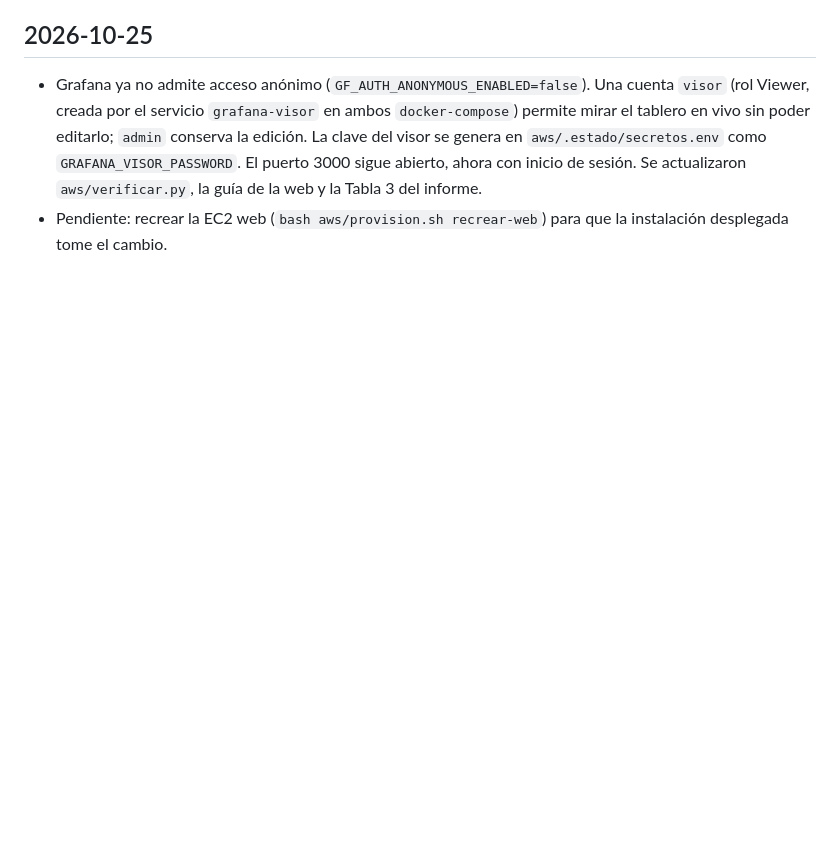
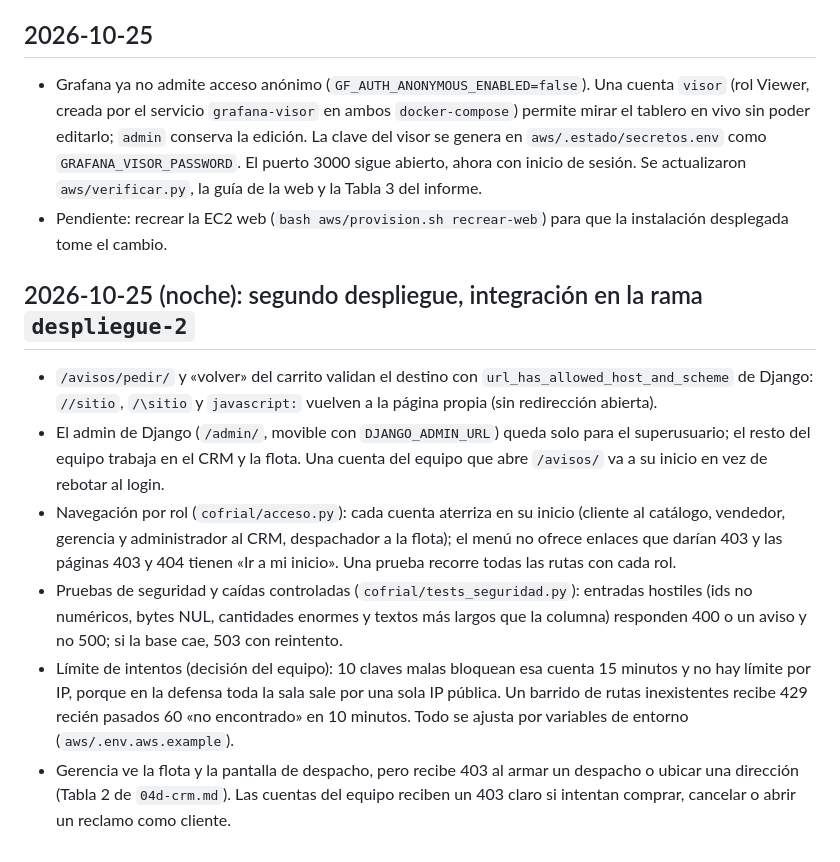
Before and after one commit to leftra123/cofrial-spa, a Markdown page: informe/99-bitacora.md, the part around the change. Drawn GitHub-style; blank space fills up the shorter version.

Commit message:
Informe: permiso «Flota y armar despacho» en la Tabla 2 y bitácora del segundo despliegue
Co-Authored-By: Claude Opus 5.5 <noreply@anthropic.com>

```diff
--- a/informe/99-bitacora.md
+++ b/informe/99-bitacora.md
@@ -47,3 +47,11 @@ Registro breve de avances y acuerdos (sirve para el informe y la defensa).
 ## 2026-10-25
 - Grafana ya no admite acceso anónimo (`GF_AUTH_ANONYMOUS_ENABLED=false`). Una cuenta `visor` (rol Viewer, creada por el servicio `grafana-visor` en ambos `docker-compose`) permite mirar el tablero en vivo sin poder editarlo; `admin` conserva la edición. La clave del visor se genera en `aws/.estado/secretos.env` como `GRAFANA_VISOR_PASSWORD`. El puerto 3000 sigue abierto, ahora con inicio de sesión. Se actualizaron `aws/verificar.py`, la guía de la web y la Tabla 3 del informe.
 - Pendiente: recrear la EC2 web (`bash aws/provision.sh recrear-web`) para que la instalación desplegada tome el cambio.
+
+## 2026-10-25 (noche): segundo despliegue, integración en la rama `despliegue-2`
+- `/avisos/pedir/` y «volver» del carrito validan el destino con `url_has_allowed_host_and_scheme` de Django: `//sitio`, `/\sitio` y `javascript:` vuelven a la página propia (sin redirección abierta).
+- El admin de Django (`/admin/`, movible con `DJANGO_ADMIN_URL`) queda solo para el superusuario; el resto del equipo trabaja en el CRM y la flota. Una cuenta del equipo que abre `/avisos/` va a su inicio en vez de rebotar al login.
+- Navegación por rol (`cofrial/acceso.py`): cada cuenta aterriza en su inicio (cliente al catálogo, vendedor, gerencia y administrador al CRM, despachador a la flota); el menú no ofrece enlaces que darían 403 y las páginas 403 y 404 tienen «Ir a mi inicio». Una prueba recorre todas las rutas con cada rol.
+- Pruebas de seguridad y caídas controladas (`cofrial/tests_seguridad.py`): entradas hostiles (ids no numéricos, bytes NUL, cantidades enormes y textos más largos que la columna) responden 400 o un aviso y no 500; si la base cae, 503 con reintento.
+- Límite de intentos (decisión del equipo): 10 claves malas bloquean esa cuenta 15 minutos y no hay límite por IP, porque en la defensa toda la sala sale por una sola IP pública. Un barrido de rutas inexistentes recibe 429 recién pasados 60 «no encontrado» en 10 minutos. Todo se ajusta por variables de entorno (`aws/.env.aws.example`).
+- Gerencia ve la flota y la pantalla de despacho, pero recibe 403 al armar un despacho o ubicar una dirección (Tabla 2 de `04d-crm.md`). Las cuentas del equipo reciben un 403 claro si intentan comprar, cancelar o abrir un reclamo como cliente.
```
Also changed, not shown: informe/04d-crm.md (+1 -0 lines).
